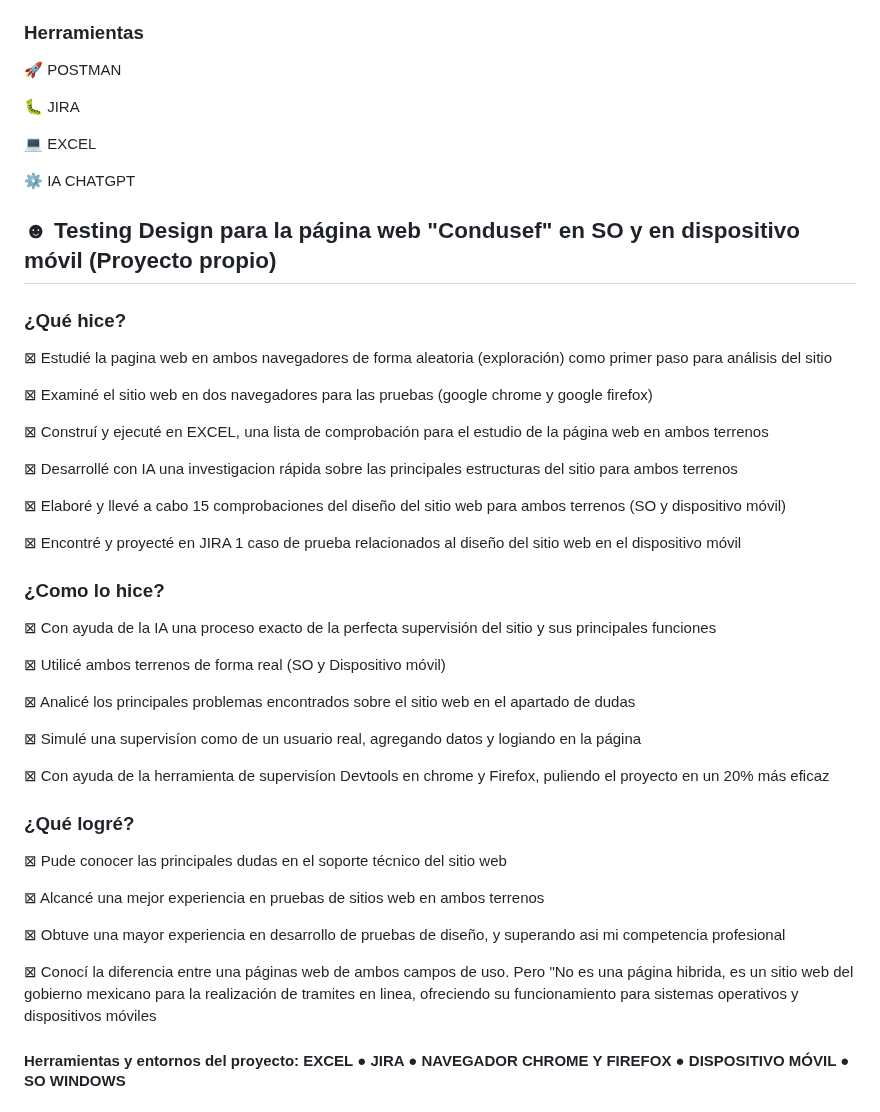
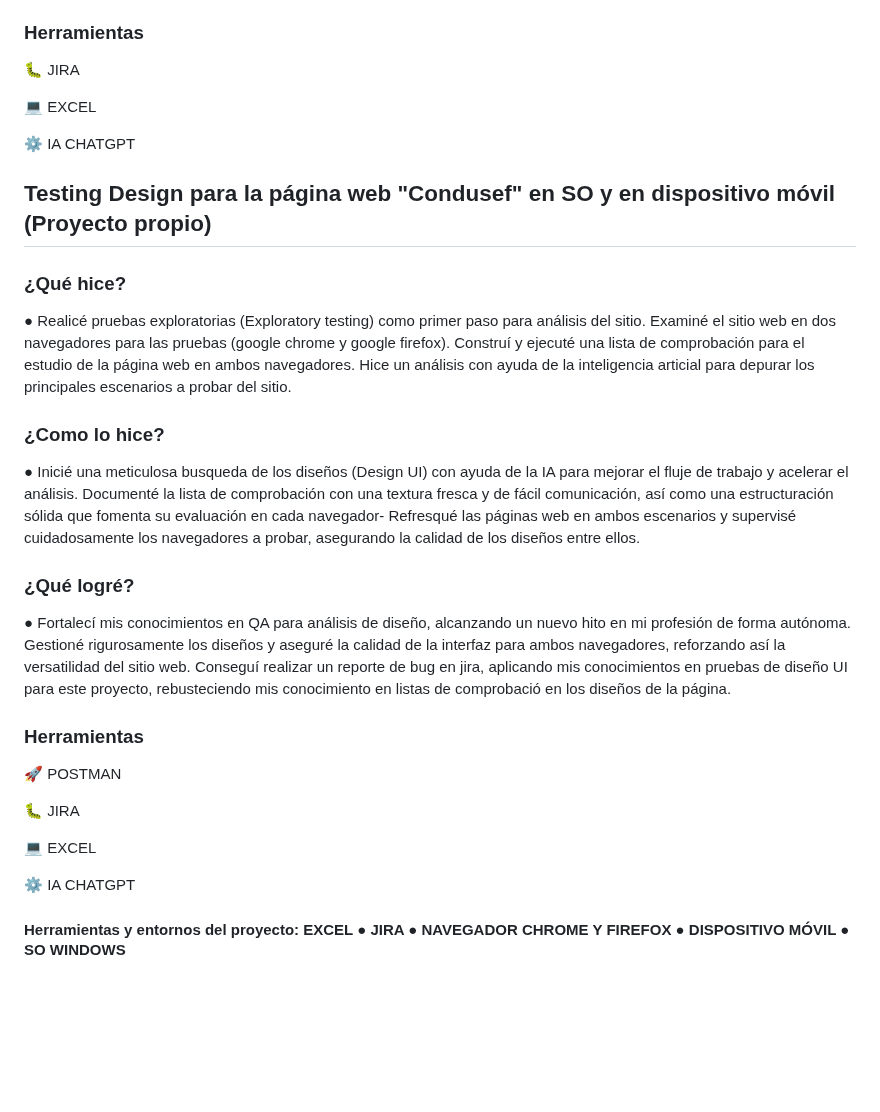
Before and after one commit to gerardo99vargas99-arch/My-Portfolio_QA_Testing, a Markdown page: README.md, the part around the change. GitHub-like rendering; blank space fills up the shorter version.

```diff
--- a/README.md
+++ b/README.md
@@ -32,6 +32,30 @@ Registré hallazgos para la trazabilidad mejorando la supervisión de la estrutu
 Apliqué una práctica de QA de forma autónoma, fortaleciendo mis conocmientos en la evaluación de sitios web
 Consolidé experiencia en la planificación, ejecución y documentación de pruebas manuales, simulando un impacto de QA asimilando un proyecto real.
 ### Herramientas
+:bug: JIRA
+
+:computer: EXCEL
+
+:gear: IA CHATGPT
+
+
+## Testing Design para la página web "Condusef" en SO y en dispositivo móvil (Proyecto propio)
+### ¿Qué hice?
+● Realicé pruebas exploratorias (Exploratory testing) como primer paso para análisis del sitio.
+Examiné el sitio web en dos navegadores para las pruebas (google chrome y google firefox).
+Construí y ejecuté una lista de comprobación para el estudio de la página web en ambos navegadores.
+Hice un análisis con ayuda de la inteligencia articial para depurar los principales escenarios a probar del sitio.
+
+### ¿Como lo hice?
+● Inicié una meticulosa busqueda de los diseños (Design UI) con ayuda de la IA para mejorar el fluje de trabajo y acelerar el análisis.
+Documenté la lista de comprobación con una textura fresca y de fácil comunicación, así como una estructuración sólida que fomenta su evaluación en cada navegador-
+Refresqué las páginas web en ambos escenarios y supervisé cuidadosamente los navegadores a probar, asegurando la calidad de los diseños entre ellos.
+
+### ¿Qué logré?
+● Fortalecí mis conocimientos en QA para análisis de diseño, alcanzando un nuevo hito en mi profesión de forma autónoma.
+Gestioné rigurosamente los diseños y aseguré la calidad de la interfaz para ambos navegadores, reforzando así la versatilidad del sitio web.
+Conseguí realizar un reporte de bug en jira, aplicando mis conocimientos en pruebas de diseño UI para este proyecto, rebusteciendo mis conocimiento en listas de comprobació en los diseños de la página.
+### Herramientas
 :rocket: POSTMAN
 
 :bug: JIRA
@@ -39,41 +63,6 @@ Consolidé experiencia en la planificación, ejecución y documentación de prue
 :computer: EXCEL
 
 :gear: IA CHATGPT
-
-
-## ☻ Testing Design para la página web "Condusef" en SO y en dispositivo móvil (Proyecto propio)
-### ¿Qué hice?
-⊠ Estudié la pagina web en ambos navegadores de forma aleatoria (exploración) como primer paso para análisis del sitio
-
-⊠ Examiné el sitio web en dos navegadores para las pruebas (google chrome y google firefox)
-
-⊠ Construí y ejecuté en EXCEL, una lista de comprobación para el estudio de la página web en ambos terrenos
-
-⊠ Desarrollé con IA una investigacion rápida sobre las principales estructuras del sitio para ambos terrenos
-
-⊠ Elaboré y llevé a cabo 15 comprobaciones del diseño del sitio web para ambos terrenos (SO y dispositivo móvil)
-
-⊠ Encontré y proyecté en JIRA 1 caso de prueba relacionados al diseño del sitio web en el dispositivo móvil
-
-### ¿Como lo hice?
-⊠ Con ayuda de la IA una proceso exacto de la perfecta supervisión del sitio y sus principales funciones
-
-⊠ Utilicé ambos terrenos de forma real (SO y Dispositivo móvil)
-
-⊠ Analicé los principales problemas encontrados sobre el sitio web en el apartado de dudas
-
-⊠ Simulé una supervisíon como de un usuario real, agregando datos y logiando en la página
-
-⊠ Con ayuda de la herramienta de supervisíon Devtools en chrome y Firefox, puliendo el proyecto en un 20% más eficaz
-
-### ¿Qué logré?
-⊠ Pude conocer las principales dudas en el soporte técnico del sitio web
-
-⊠ Alcancé una mejor experiencia en pruebas de sitios web en ambos terrenos
-
-⊠ Obtuve una mayor experiencia en desarrollo de pruebas de diseño, y superando asi mi competencia profesional
-
-⊠ Conocí la diferencia entre una páginas web de ambos campos de uso. Pero "No es una página hibrida, es un sitio web del gobierno mexicano para la realización de tramites en linea, ofreciendo su funcionamiento para sistemas operativos y dispositivos móviles
 
 #### Herramientas y entornos del proyecto: EXCEL ● JIRA ● NAVEGADOR CHROME Y FIREFOX ● DISPOSITIVO MÓVIL ● SO WINDOWS
 
```
